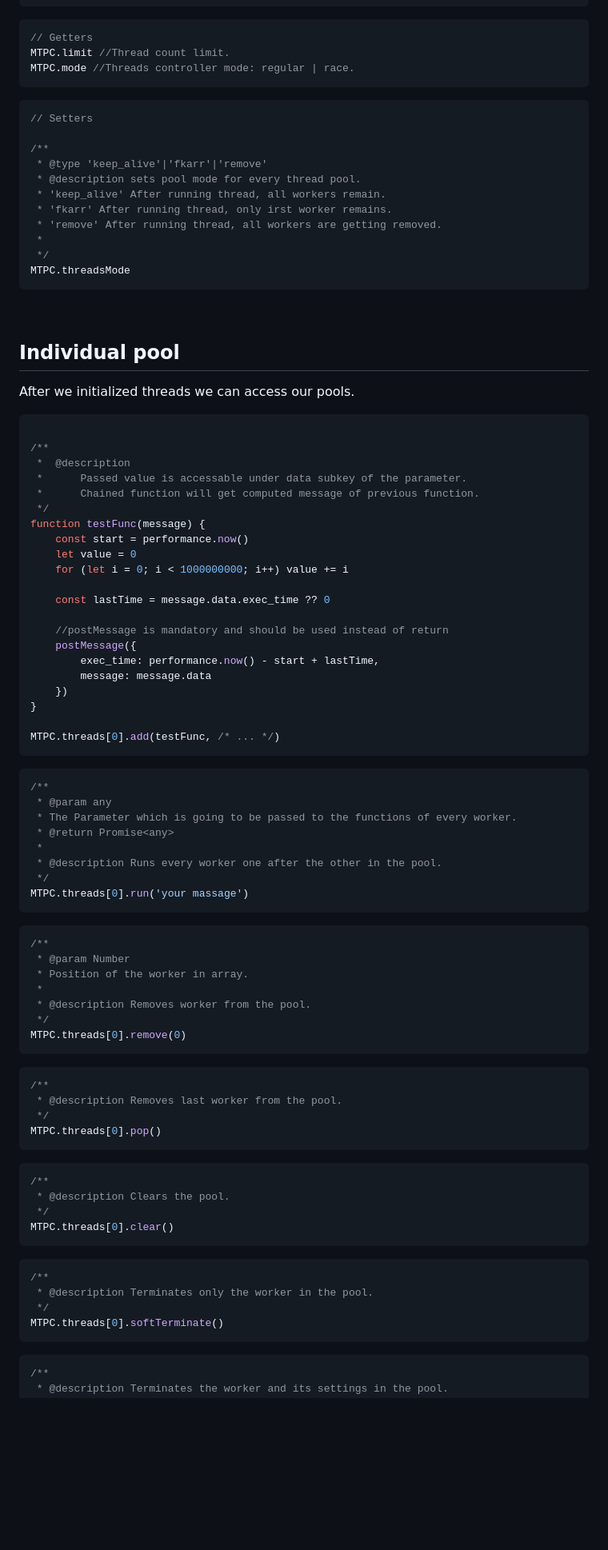
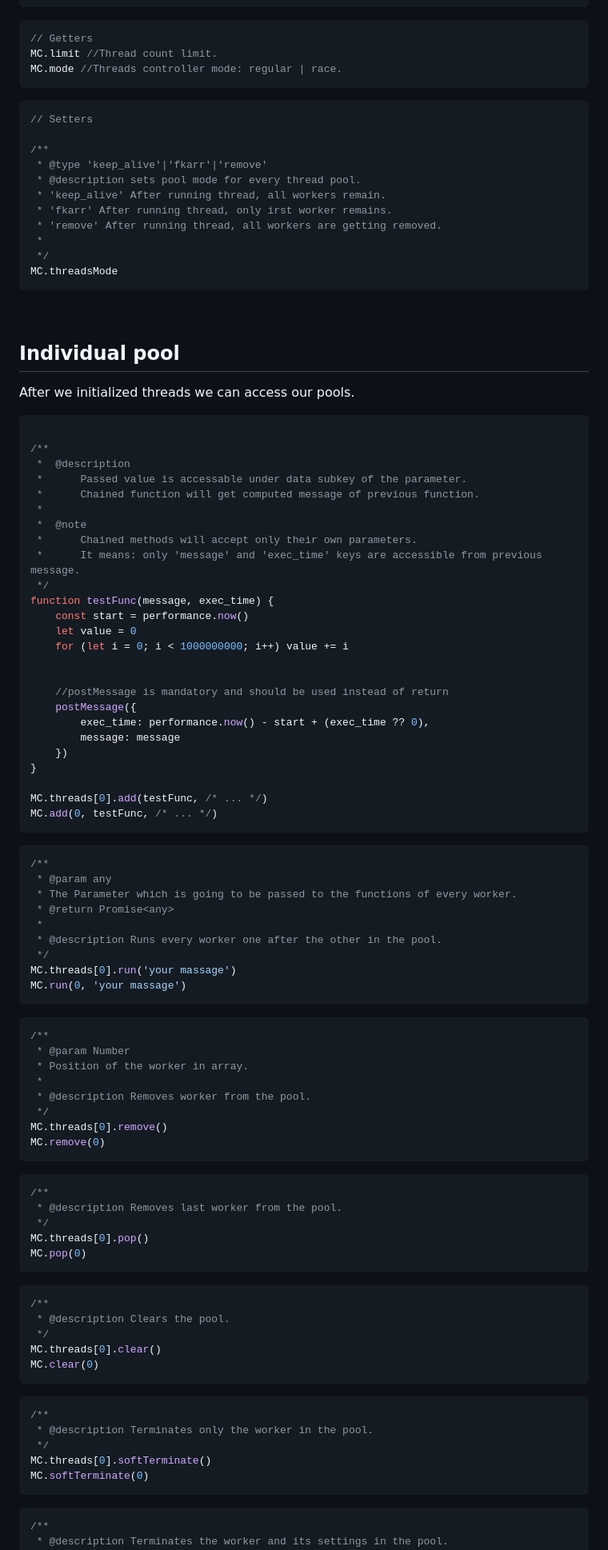
Before and after one commit to ArturNiko/multi-thread-pools-js, a Markdown page: README.md, the part around the change printed below. Shown: that part at 80% size. Rendered like a GitHub page; blank space fills up the shorter version.

````diff
--- a/README.md
+++ b/README.md
@@ -78,8 +79,8 @@ MTPC.restart()
 
 ```javascript
 // Getters
-MTPC.limit //Thread count limit.
-MTPC.mode //Threads controller mode: regular | race.
+MC.limit //Thread count limit.
+MC.mode //Threads controller mode: regular | race.
 ```
 
 ```javascript
@@ -93,7 +94,7 @@ MTPC.mode //Threads controller mode: regular | race.
  * 'remove' After running thread, all workers are getting removed.
  *
  */
-MTPC.threadsMode
+MC.threadsMode
 ```
 <br />
 
@@ -108,22 +109,26 @@ After we initialized threads we can access our pools.
  *  @description
  *      Passed value is accessable under data subkey of the parameter.
  *      Chained function will get computed message of previous function.
+ *
+ *  @note
+ *      Chained methods will accept only their own parameters.
+ *      It means: only 'message' and 'exec_time' keys are accessible from previous message.
  */
-function testFunc(message) {
+function testFunc(message, exec_time) {
     const start = performance.now()
     let value = 0
     for (let i = 0; i < 1000000000; i++) value += i
 
-    const lastTime = message.data.exec_time ?? 0
 
     //postMessage is mandatory and should be used instead of return
     postMessage({
-        exec_time: performance.now() - start + lastTime,
-        message: message.data
+        exec_time: performance.now() - start + (exec_time ?? 0),
+        message: message
     })
 }
 
-MTPC.threads[0].add(testFunc, /* ... */)
+MC.threads[0].add(testFunc, /* ... */)
+MC.add(0, testFunc, /* ... */)
 ```
 
 ```javascript
@@ -134,7 +139,8 @@ MTPC.threads[0].add(testFunc, /* ... */)
  *
  * @description Runs every worker one after the other in the pool.
  */
-MTPC.threads[0].run('your massage')
+MC.threads[0].run('your massage')
+MC.run(0, 'your massage')
 ```
 
 ```javascript
@@ -144,28 +150,32 @@ MTPC.threads[0].run('your massage')
  *
  * @description Removes worker from the pool.
  */
-MTPC.threads[0].remove(0)
+MC.threads[0].remove()
+MC.remove(0)
 ```
 
 ```javascript
 /**
  * @description Removes last worker from the pool.
  */
-MTPC.threads[0].pop()
+MC.threads[0].pop()
+MC.pop(0)
 ```
 
 ```javascript
 /**
  * @description Clears the pool.
  */
-MTPC.threads[0].clear()
+MC.threads[0].clear()
+MC.clear(0)
 ```
 
 ```javascript
 /**
  * @description Terminates only the worker in the pool.
  */
-MTPC.threads[0].softTerminate()
+MC.threads[0].softTerminate()
+MC.softTerminate(0)
 ```
 
 ```javascript
````
Also changed, not shown: other parts of README.md (+38 -33 lines), assets/MC_Dark.png (added), assets/MC_Light.png (added), 12 other files.
